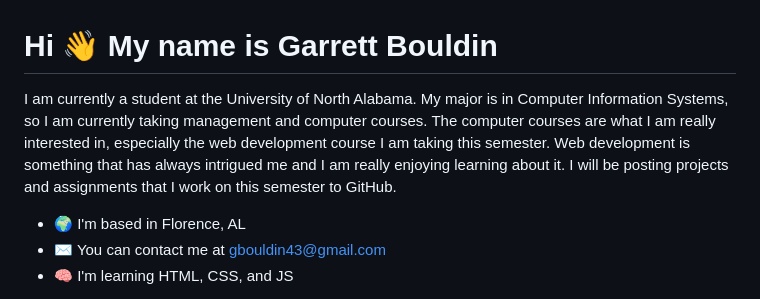
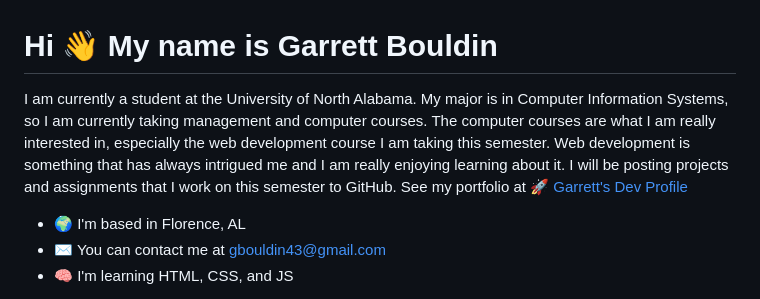
Before and after one commit to gbouldin43/gbouldin43, a Markdown page: README.md, the part around the change. Rendered like a GitHub page.

```diff
--- a/README.md
+++ b/README.md
@@ -1,7 +1,7 @@
 Hi 👋 My name is Garrett Bouldin
 ================================
 
-I am currently a student at the University of North Alabama. My major is in Computer Information Systems, so I am currently taking management and computer courses. The computer courses are what I am really interested in, especially the web development course I am taking this semester. Web development is something that has always intrigued me and I am really enjoying learning about it. I will be posting projects and assignments that I work on this semester to GitHub.
+I am currently a student at the University of North Alabama. My major is in Computer Information Systems, so I am currently taking management and computer courses. The computer courses are what I am really interested in, especially the web development course I am taking this semester. Web development is something that has always intrigued me and I am really enjoying learning about it. I will be posting projects and assignments that I work on this semester to GitHub. See my portfolio at [🚀 Garrett's Dev Profile](http://barrycumbie.com)
 
 * 🌍  I'm based in Florence, AL
 * ✉️  You can contact me at [gbouldin43@gmail.com](mailto:gbouldin43@gmail.com)
```
